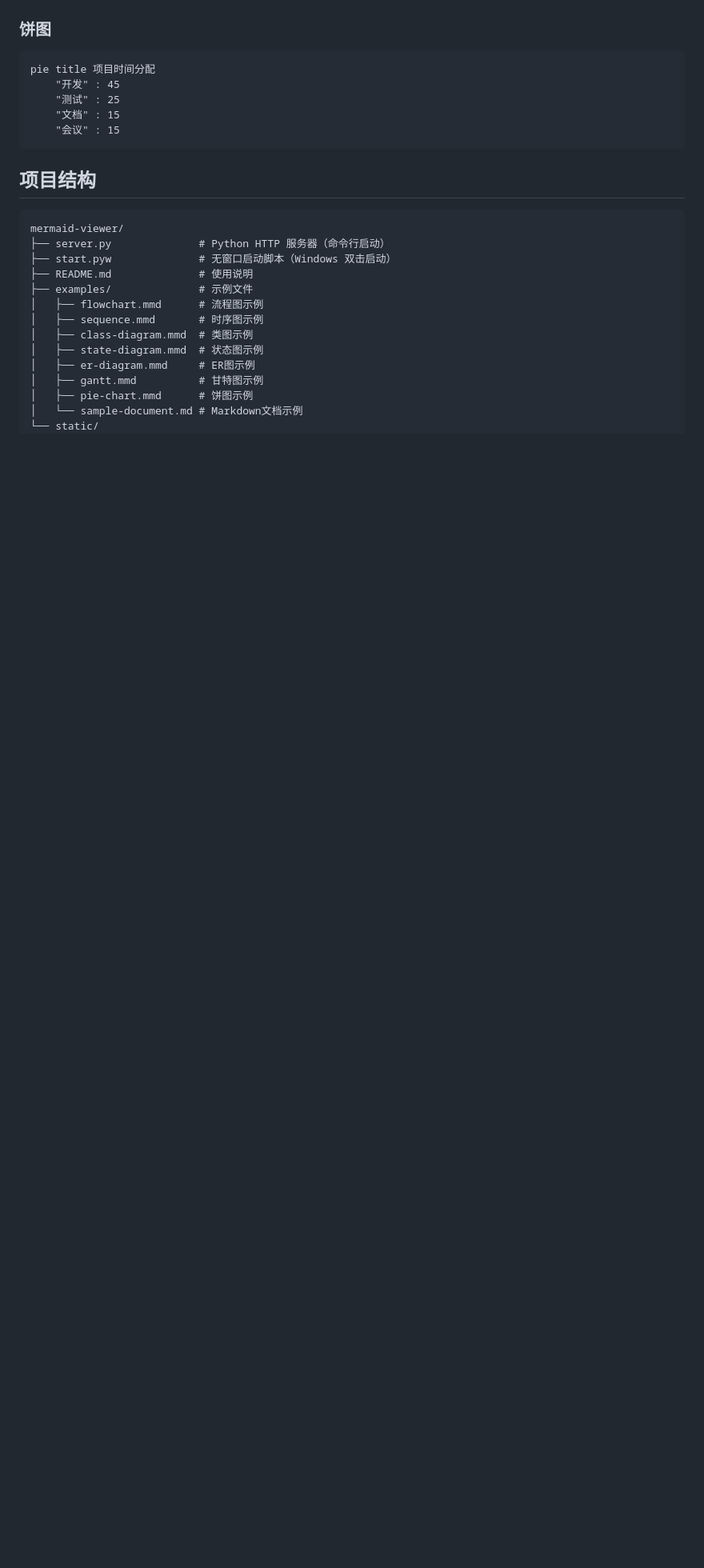
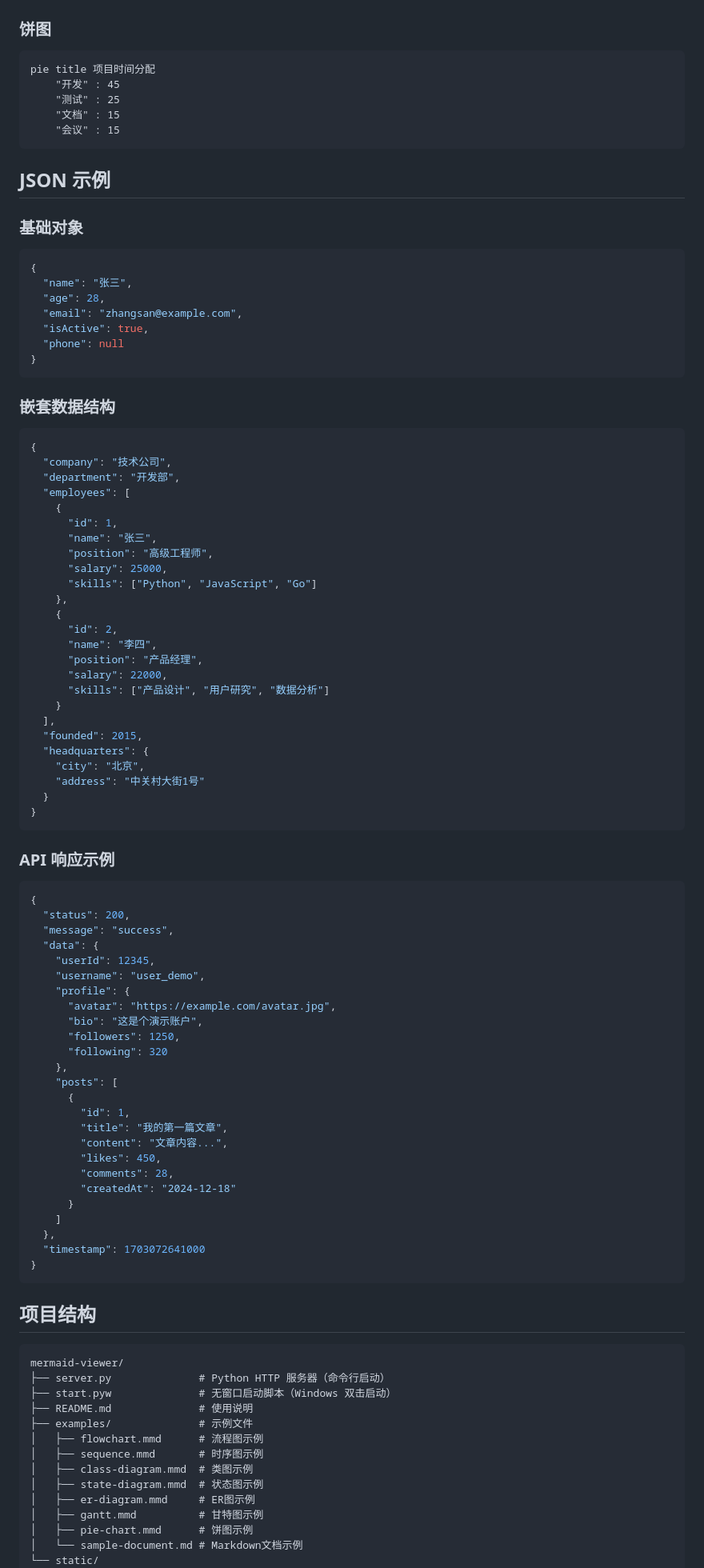
Before and after one commit to git-qiaozq/mermaid-viewer, a Markdown page: README.md, the part around one of its changes. Shown at 80% size. Rendered like a GitHub page; blank space fills up the shorter version.

````diff
--- a/README.md
+++ b/README.md
@@ -133,6 +141,80 @@ pie title 项目时间分配
     "会议" : 15
 ```
 
+## JSON 示例
+
+### 基础对象
+
+```json
+{
+  "name": "张三",
+  "age": 28,
+  "email": "zhangsan@example.com",
+  "isActive": true,
+  "phone": null
+}
+```
+
+### 嵌套数据结构
+
+```json
+{
+  "company": "技术公司",
+  "department": "开发部",
+  "employees": [
+    {
+      "id": 1,
+      "name": "张三",
+      "position": "高级工程师",
+      "salary": 25000,
+      "skills": ["Python", "JavaScript", "Go"]
+    },
+    {
+      "id": 2,
+      "name": "李四",
+      "position": "产品经理",
+      "salary": 22000,
+      "skills": ["产品设计", "用户研究", "数据分析"]
+    }
+  ],
+  "founded": 2015,
+  "headquarters": {
+    "city": "北京",
+    "address": "中关村大街1号"
+  }
+}
+```
+
+### API 响应示例
+
+```json
+{
+  "status": 200,
+  "message": "success",
+  "data": {
+    "userId": 12345,
+    "username": "user_demo",
+    "profile": {
+      "avatar": "https://example.com/avatar.jpg",
+      "bio": "这是个演示账户",
+      "followers": 1250,
+      "following": 320
+    },
+    "posts": [
+      {
+        "id": 1,
+        "title": "我的第一篇文章",
+        "content": "文章内容...",
+        "likes": 450,
+        "comments": 28,
+        "createdAt": "2024-12-18"
+      }
+    ]
+  },
+  "timestamp": 1703072641000
+}
+```
+
 ## 项目结构
 
 ```
````
Also changed, not shown: other parts of README.md (+64 -5 lines).
